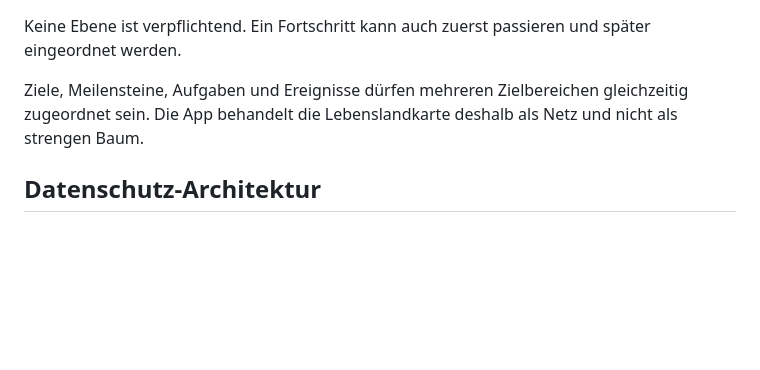
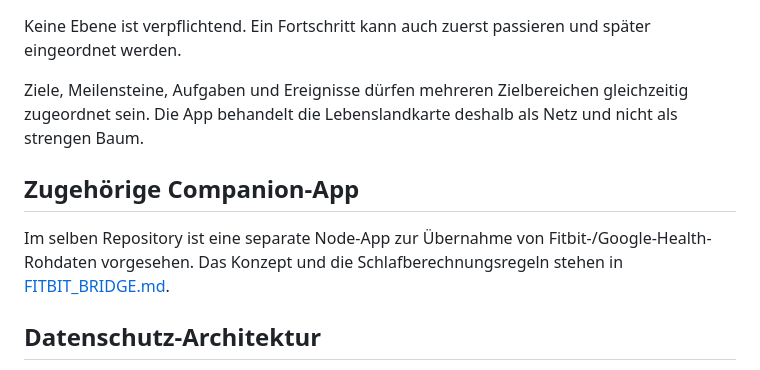
Before and after one commit to david-bassler/PACE, a Markdown page: README.md, the part around the change. Drawn GitHub-style; blank space fills up the shorter version.

Commit message:
docs: link Fitbit bridge concept from README

```diff
--- a/README.md
+++ b/README.md
@@ -43,6 +43,10 @@ Als Denkmodell kann Fortschritt so aussehen:
 Keine Ebene ist verpflichtend. Ein Fortschritt kann auch zuerst passieren und später eingeordnet werden.
 
 Ziele, Meilensteine, Aufgaben und Ereignisse dürfen mehreren Zielbereichen gleichzeitig zugeordnet sein. Die App behandelt die Lebenslandkarte deshalb als Netz und nicht als strengen Baum.
+
+## Zugehörige Companion-App
+
+Im selben Repository ist eine separate Node-App zur Übernahme von Fitbit-/Google-Health-Rohdaten vorgesehen. Das Konzept und die Schlafberechnungsregeln stehen in [FITBIT_BRIDGE.md](FITBIT_BRIDGE.md).
 
 ## Datenschutz-Architektur
 
```
